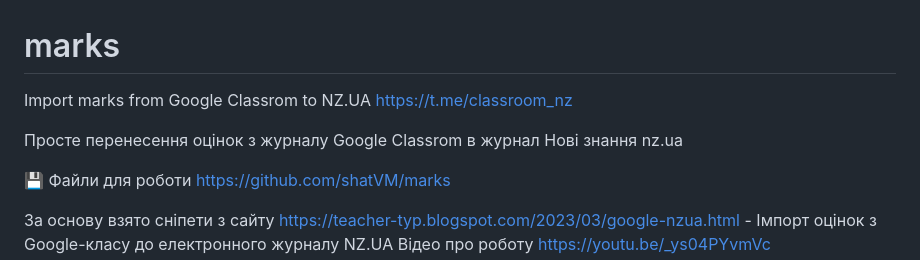
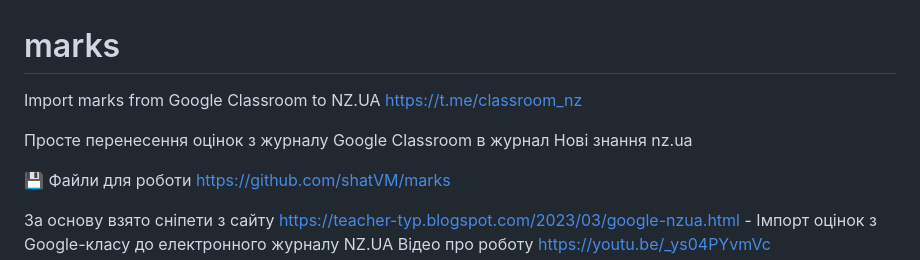
Before and after one commit to shatVM/marks, a Markdown page: README.md, the part around the change. GitHub-like rendering.

```diff
--- a/README.md
+++ b/README.md
@@ -1,8 +1,8 @@
 # marks
-Import marks from Google Classrom to NZ.UA
+Import marks from Google Classroom to NZ.UA
 https://t.me/classroom_nz
 
-Просте перенесення оцінок з журналу Google Classrom в журнал Нові знання nz.ua
+Просте перенесення оцінок з журналу Google Classroom в журнал Нові знання nz.ua
 
 💾 Файли для роботи https://github.com/shatVM/marks
 
```
